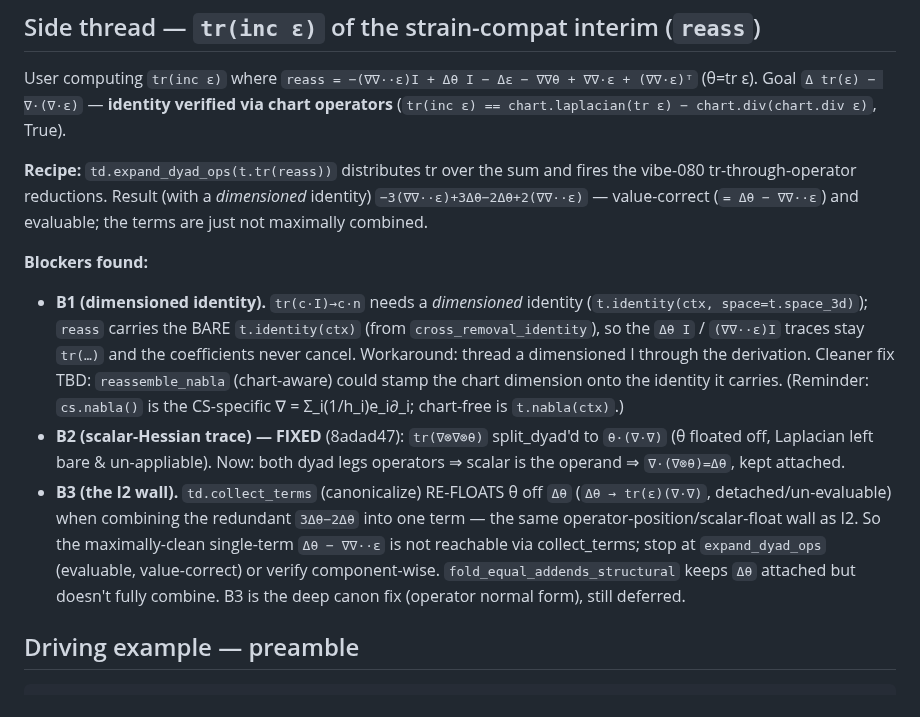
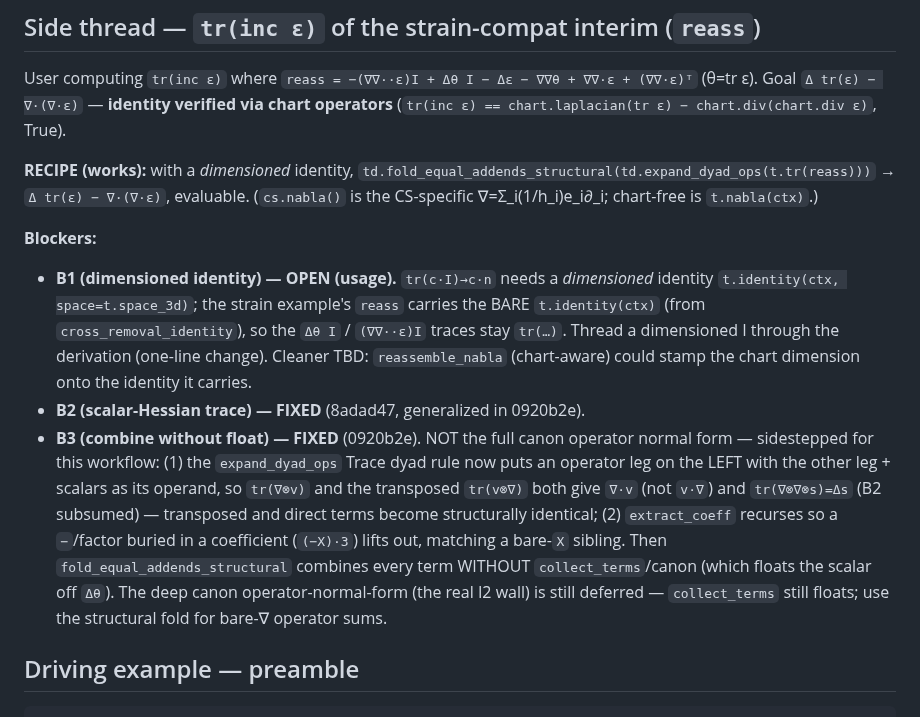
Before and after one commit to deadmorous/tender, a Markdown page: vibes/000081_explicit-basis-operator-route.md, the part around the change. Rendered like a GitHub page.

Commit message:
vibe 000081: B2/B3 fixed for tr(inc eps); B1 usage note
Co-Authored-By: Claude Opus 4.8 <noreply@anthropic.com>

```diff
--- a/vibes/000081_explicit-basis-operator-route.md
+++ b/vibes/000081_explicit-basis-operator-route.md
@@ -62,29 +62,30 @@ User computing `tr(inc ε)` where `reass = −(∇∇··ε)I + Δθ I − Δε
 (∇∇·ε)ᵀ` (θ=tr ε). Goal `Δ tr(ε) − ∇·(∇·ε)` — **identity verified via chart
 operators** (`tr(inc ε) == chart.laplacian(tr ε) − chart.div(chart.div ε)`, True).
 
-**Recipe:** `td.expand_dyad_ops(t.tr(reass))` distributes tr over the sum and
-fires the vibe-080 tr-through-operator reductions. Result (with a *dimensioned*
-identity) `−3(∇∇··ε)+3Δθ−2Δθ+2(∇∇··ε)` — value-correct (`= Δθ − ∇∇··ε`) and
-evaluable; the terms are just not maximally combined.
+**RECIPE (works):** with a *dimensioned* identity,
+`td.fold_equal_addends_structural(td.expand_dyad_ops(t.tr(reass)))` →
+`Δ tr(ε) − ∇·(∇·ε)`, evaluable. (`cs.nabla()` is the CS-specific
+∇=Σ_i(1/h_i)e_i∂_i; chart-free is `t.nabla(ctx)`.)
 
-**Blockers found:**
-- **B1 (dimensioned identity).** `tr(c·I)→c·n` needs a *dimensioned* identity
-  (`t.identity(ctx, space=t.space_3d)`); `reass` carries the BARE `t.identity(ctx)`
-  (from `cross_removal_identity`), so the `Δθ I` / `(∇∇··ε)I` traces stay `tr(…)`
-  and the coefficients never cancel. Workaround: thread a dimensioned I through
-  the derivation. Cleaner fix TBD: `reassemble_nabla` (chart-aware) could stamp
-  the chart dimension onto the identity it carries. (Reminder: `cs.nabla()` is the
-  CS-specific ∇ = Σ_i(1/h_i)e_i∂_i; chart-free is `t.nabla(ctx)`.)
-- **B2 (scalar-Hessian trace) — FIXED** (8adad47): `tr(∇⊗∇⊗θ)` split_dyad'd to
-  `θ·(∇·∇)` (θ floated off, Laplacian left bare & un-appliable). Now: both dyad
-  legs operators ⇒ scalar is the operand ⇒ `∇·(∇⊗θ)=Δθ`, kept attached.
-- **B3 (the I2 wall).** `td.collect_terms` (canonicalize) RE-FLOATS θ off `Δθ`
-  (`Δθ → tr(ε)(∇·∇)`, detached/un-evaluable) when combining the redundant
-  `3Δθ−2Δθ` into one term — the same operator-position/scalar-float wall as I2.
-  So the maximally-clean single-term `Δθ − ∇∇··ε` is not reachable via
-  collect_terms; stop at `expand_dyad_ops` (evaluable, value-correct) or verify
-  component-wise. `fold_equal_addends_structural` keeps `Δθ` attached but doesn't
-  fully combine. B3 is the deep canon fix (operator normal form), still deferred.
+**Blockers:**
+- **B1 (dimensioned identity) — OPEN (usage).** `tr(c·I)→c·n` needs a
+  *dimensioned* identity `t.identity(ctx, space=t.space_3d)`; the strain example's
+  `reass` carries the BARE `t.identity(ctx)` (from `cross_removal_identity`), so
+  the `Δθ I` / `(∇∇··ε)I` traces stay `tr(…)`. Thread a dimensioned I through the
+  derivation (one-line change). Cleaner TBD: `reassemble_nabla` (chart-aware)
+  could stamp the chart dimension onto the identity it carries.
+- **B2 (scalar-Hessian trace) — FIXED** (8adad47, generalized in 0920b2e).
+- **B3 (combine without float) — FIXED** (0920b2e). NOT the full canon operator
+  normal form — sidestepped for this workflow: (1) the `expand_dyad_ops` Trace
+  dyad rule now puts an operator leg on the LEFT with the other leg + scalars as
+  its operand, so `tr(∇⊗v)` and the transposed `tr(v⊗∇)` both give `∇·v` (not
+  `v·∇`) and `tr(∇⊗∇⊗s)=Δs` (B2 subsumed) — transposed and direct terms become
+  structurally identical; (2) `extract_coeff` recurses so a `−`/factor buried in a
+  coefficient (`(−X)·3`) lifts out, matching a bare-`X` sibling. Then
+  `fold_equal_addends_structural` combines every term WITHOUT `collect_terms`/canon
+  (which floats the scalar off `Δθ`). The deep canon operator-normal-form (the
+  real I2 wall) is still deferred — `collect_terms` still floats; use the
+  structural fold for bare-∇ operator sums.
 
 ## Driving example — preamble
 
```
